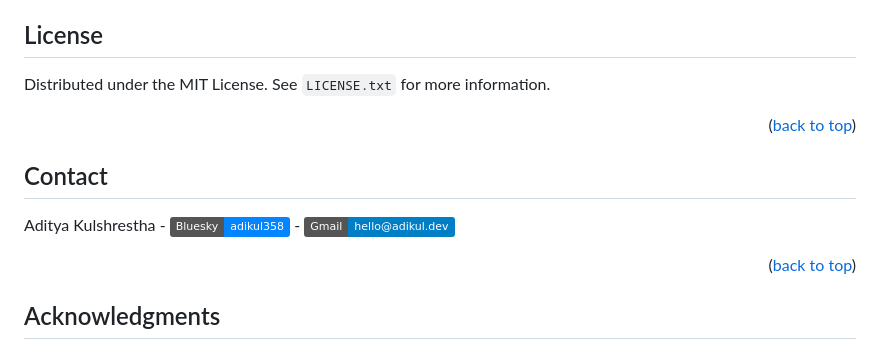
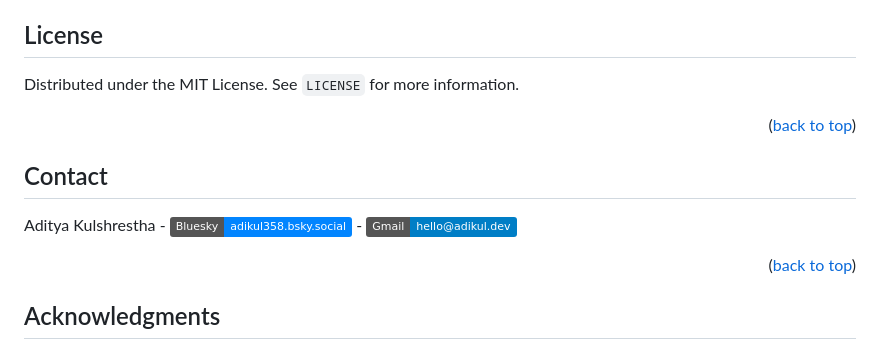
Before and after one commit to adikul358/writemyprd, a Markdown page: README.md, the part around the change. Rendered like a GitHub page; badges without logos.

```diff
--- a/README.md
+++ b/README.md
@@ -187,14 +187,14 @@ Don't forget to give the project a star! Thanks again!
 <!-- LICENSE -->
 ## License
 
-Distributed under the MIT License. See `LICENSE.txt` for more information.
+Distributed under the MIT License. See `LICENSE` for more information.
 
 <p align="right">(<a href="#readme-top">back to top</a>)</p>
 
 <!-- CONTACT -->
 ## Contact
 
-Aditya Kulshrestha - [![@adikul358.bsky.social](https://img.shields.io/static/v1?label=Bluesky&message=adikul358&color=0285FF&logo=bluesky&logoColor=ffffff)](https://adikul358.bsky.social) - [![hello@adikul.dev](https://img.shields.io/static/v1?label=Gmail&message=hello@adikul.dev&logo=gmail&logoColor=ffffff&color=blue)](mailto:hello@adikul.dev)
+Aditya Kulshrestha - [![@adikul358.bsky.social](https://img.shields.io/static/v1?label=Bluesky&message=adikul358.bsky.social&color=0285FF&logo=bluesky&logoColor=ffffff)](https://adikul358.bsky.social) - [![hello@adikul.dev](https://img.shields.io/static/v1?label=Gmail&message=hello@adikul.dev&logo=gmail&logoColor=ffffff&color=blue)](mailto:hello@adikul.dev)
 
 <p align="right">(<a href="#readme-top">back to top</a>)</p>
 
```
